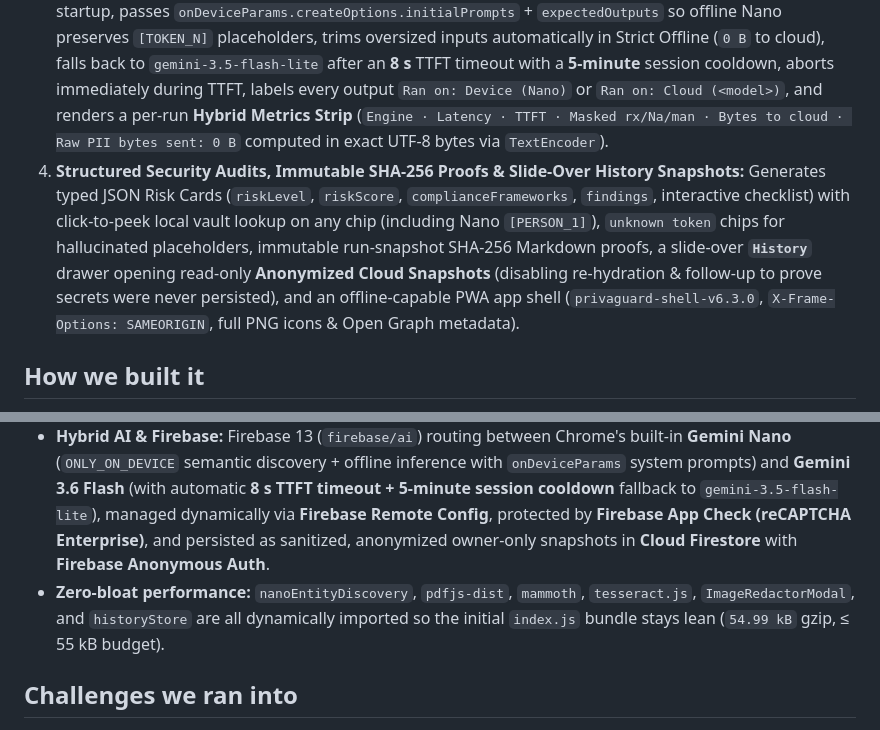
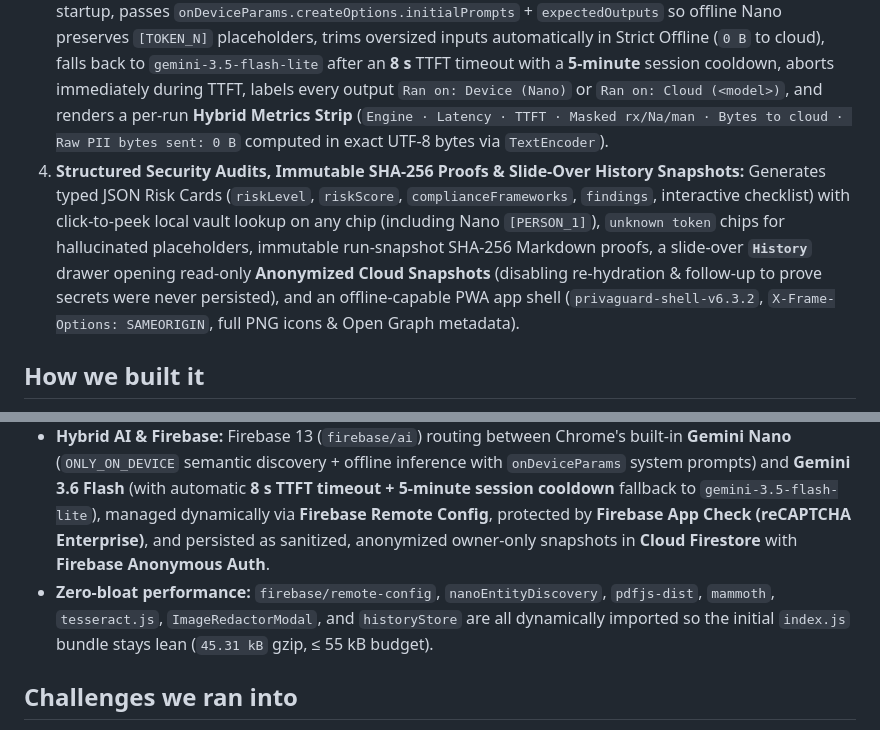
Before and after one commit to tuananh810-fake/privaguard-hybrid-ai, a Markdown page: DEVPOST_SUBMISSION.md, 2 parts joined by grey strips. Rendered like a GitHub page.

```diff
--- a/DEVPOST_SUBMISSION.md
+++ b/DEVPOST_SUBMISSION.md
@@ -29,12 +29,12 @@ PrivaGuard AI is a calm, Notion-style Hybrid AI workspace where **0 detected PII
    - **Human-in-the-loop (`Mark as sensitive`, `Ctrl/Cmd+Shift+M`):** Highlight any confidential phrase or project codename to mask it instantly (`source: manual`).
 2. **Local PDF/DOCX & Auto-OCR image redaction:** Drop `.pdf` (up to 25 pages via `pdfjs-dist`), `.docx` (`mammoth`), or images (`tesseract.js` `eng+vie` auto-OCR) — all extracted and masked strictly in browser RAM. Includes 1-click **NDA PDF** and **ID image** sample buttons.
 3. **Inline Hybrid Mode Pill, 8 s Cloud TTFT Cooldown & Instant Abort:** Switch effortlessly between **`Auto Hybrid | Fast Cloud | Strict Offline`** directly in the workspace action bar. Reports Nano readiness at startup, passes `onDeviceParams.createOptions.initialPrompts` + `expectedOutputs` so offline Nano preserves `[TOKEN_N]` placeholders, trims oversized inputs automatically in Strict Offline (`0 B` to cloud), falls back to `gemini-3.5-flash-lite` after an **8 s** TTFT timeout with a **5-minute** session cooldown, aborts immediately during TTFT, labels every output `Ran on: Device (Nano)` or `Ran on: Cloud (<model>)`, and renders a per-run **Hybrid Metrics Strip** (`Engine · Latency · TTFT · Masked rx/Na/man · Bytes to cloud · Raw PII bytes sent: 0 B` computed in exact UTF-8 bytes via `TextEncoder`).
-4. **Structured Security Audits, Immutable SHA-256 Proofs & Slide-Over History Snapshots:** Generates typed JSON Risk Cards (`riskLevel`, `riskScore`, `complianceFrameworks`, `findings`, interactive checklist) with click-to-peek local vault lookup on any chip (including Nano `[PERSON_1]`), `unknown token` chips for hallucinated placeholders, immutable run-snapshot SHA-256 Markdown proofs, a slide-over **`History`** drawer opening read-only **Anonymized Cloud Snapshots** (disabling re-hydration & follow-up to prove secrets were never persisted), and an offline-capable PWA app shell (`privaguard-shell-v6.3.0`, `X-Frame-Options: SAMEORIGIN`, full PNG icons & Open Graph metadata).
+4. **Structured Security Audits, Immutable SHA-256 Proofs & Slide-Over History Snapshots:** Generates typed JSON Risk Cards (`riskLevel`, `riskScore`, `complianceFrameworks`, `findings`, interactive checklist) with click-to-peek local vault lookup on any chip (including Nano `[PERSON_1]`), `unknown token` chips for hallucinated placeholders, immutable run-snapshot SHA-256 Markdown proofs, a slide-over **`History`** drawer opening read-only **Anonymized Cloud Snapshots** (disabling re-hydration & follow-up to prove secrets were never persisted), and an offline-capable PWA app shell (`privaguard-shell-v6.3.2`, `X-Frame-Options: SAMEORIGIN`, full PNG icons & Open Graph metadata).
 
 ## How we built it
 - **Frontend & PWA:** React 19, TypeScript, Vite 8, Tailwind CSS v4 (Notion Light/Dark CSS tokens `--n-*`), viewport-locked desktop split-pane layout (`1280×720` and `1920×1080` zero clipping), Open Graph/Twitter social cards (`og-image.png`), full PNG PWA icons (`192×192`, `512×512`, `180×180`), hardened Firebase Hosting headers (`X-Frame-Options: SAMEORIGIN`, `X-Content-Type-Options: nosniff`, `Referrer-Policy`, `Permissions-Policy`, `no-cache` on `/`, `/index.html`, `/sw.js`), and a hand-written Service Worker (`public/sw.js` `privaguard-shell-v6.3.0` + `manifest.webmanifest`) that caches the app shell and hashed chunks while strictly excluding Firebase/Google/reCAPTCHA APIs.
 - **Hybrid AI & Firebase:** Firebase 13 (`firebase/ai`) routing between Chrome's built-in **Gemini Nano** (`ONLY_ON_DEVICE` semantic discovery + offline inference with `onDeviceParams` system prompts) and **Gemini 3.6 Flash** (with automatic **8 s TTFT timeout + 5-minute session cooldown** fallback to `gemini-3.5-flash-lite`), managed dynamically via **Firebase Remote Config**, protected by **Firebase App Check (reCAPTCHA Enterprise)**, and persisted as sanitized, anonymized owner-only snapshots in **Cloud Firestore** with **Firebase Anonymous Auth**.
-- **Zero-bloat performance:** `nanoEntityDiscovery`, `pdfjs-dist`, `mammoth`, `tesseract.js`, `ImageRedactorModal`, and `historyStore` are all dynamically imported so the initial `index.js` bundle stays lean (`54.99 kB` gzip, ≤ 55 kB budget).
+- **Zero-bloat performance:** `firebase/remote-config`, `nanoEntityDiscovery`, `pdfjs-dist`, `mammoth`, `tesseract.js`, `ImageRedactorModal`, and `historyStore` are all dynamically imported so the initial `index.js` bundle stays lean (`45.31 kB` gzip, ≤ 55 kB budget).
 
 ## Challenges we ran into
 - **On-device Nano cold-start latency & honest failure UX:** A tight 5 s timeout caused cold-start Nano semantic scans to abort silently on longer documents. In v6.3 we tuned timeouts to **20 s manual / 12 s auto / 5 s follow-up**, added a live **Cancel** button, distinguished user cancel from timeout in `AbortController`, surfaced honest timeout status (`Nano timed out (Ns)`), and prevented timed-out scans from being cached as complete.
```
Also changed, not shown: other parts of DEVPOST_SUBMISSION.md (+7 -7 lines), README.md (+8 -8 lines), docs/USER_GUIDE.md (+1 -1 lines), docs/privaguard-demo.gif, docs/screenshots/06-architecture-metrics-slide.png, 15 other files.
